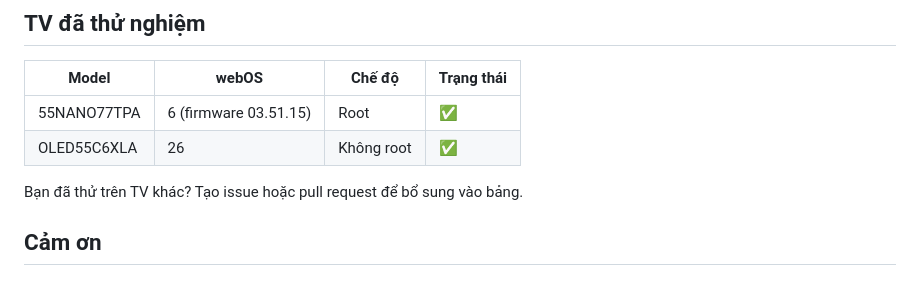
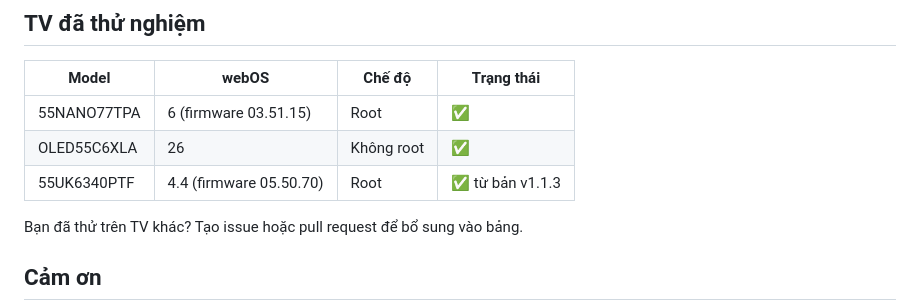
Before and after one commit to hoangvya19/lg-tv-webos-vibehack, a Markdown page: README.vi.md, the part around the change. Drawn GitHub-style.

```diff
--- a/README.vi.md
+++ b/README.vi.md
@@ -327,6 +327,7 @@ reboot
 |---|---|---|---|
 | 55NANO77TPA | 6 (firmware 03.51.15) | Root | ✅ |
 | OLED55C6XLA | 26 | Không root | ✅ |
+| 55UK6340PTF | 4.4 (firmware 05.50.70) | Root | ✅ từ bản v1.1.3 |
 
 Bạn đã thử trên TV khác? Tạo issue hoặc pull request để bổ sung vào bảng.
 
```
Also changed, not shown: README.md (+1 -0 lines).
